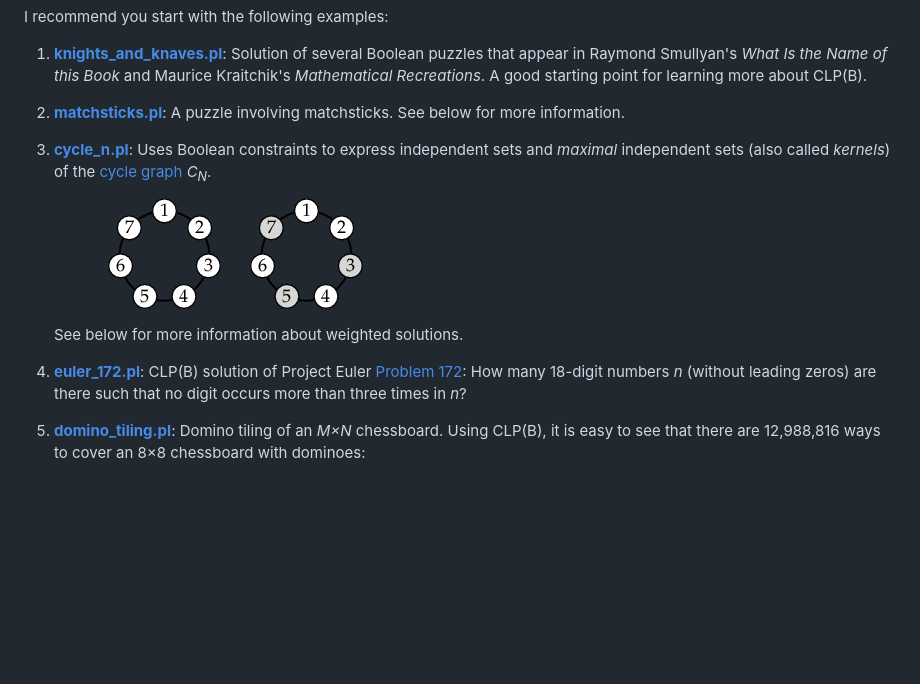
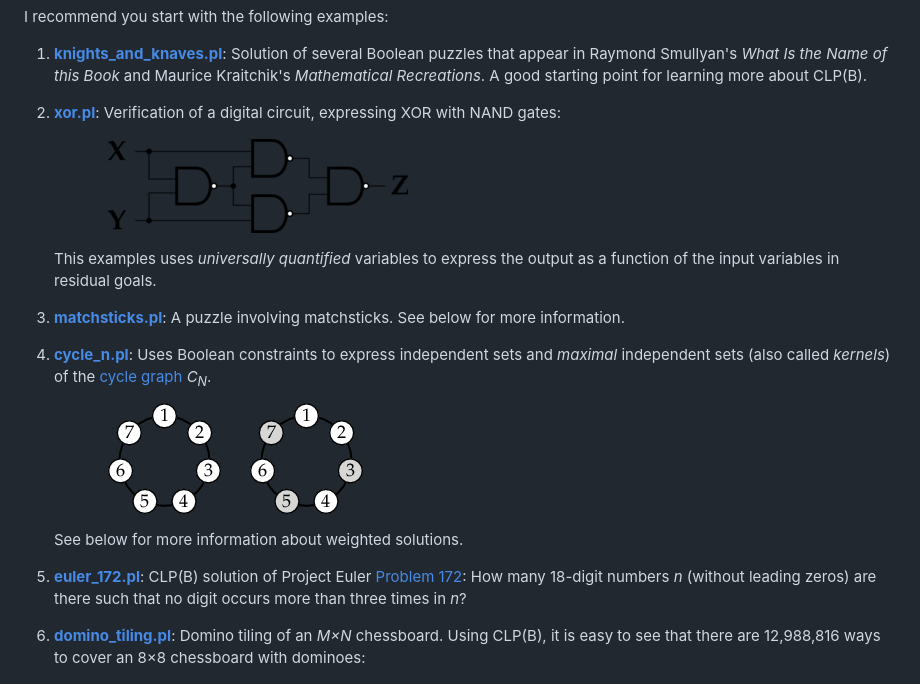
Before and after one commit to triska/clpb, a Markdown page: README.md, the part around the change. GitHub-like rendering; pictures changed too: figures/xor.png (added); blank space fills up the shorter version.

Commit message:
ADDED: Circuit verification example, expressing XOR with NAND gates.

```diff
--- a/README.md
+++ b/README.md
@@ -26,10 +26,18 @@ I recommend you start with the following examples:
    the Name of this Book_ and Maurice Kraitchik's _Mathematical
    Recreations_. A good starting point for learning more about CLP(B).
 
-2. [**matchsticks.pl**](matchsticks.pl): A puzzle involving
+2. [**xor.pl**](xor.pl): Verification of a digital circuit, expressing
+   XOR with NAND&nbsp;gates:
+
+   ![](figures/filler.png) ![XOR with NAND gates](figures/xor.png)
+
+   This examples uses *universally quantified* variables to express
+   the output as a function of the input variables in residual goals.
+
+3. [**matchsticks.pl**](matchsticks.pl): A puzzle involving
    matchsticks. See below for more information.
 
-3. [**cycle_n.pl**](cycle_n.pl): Uses Boolean constraints to express
+4. [**cycle_n.pl**](cycle_n.pl): Uses Boolean constraints to express
    independent sets and *maximal* independent sets (also called
    *kernels*) of the
    [cycle graph](https://en.wikipedia.org/wiki/Cycle_graph)&nbsp;<i>C<sub>N</sub></i>.
@@ -38,12 +46,12 @@ I recommend you start with the following examples:
 
     See below for more information about weighted solutions.
 
-4. [**euler_172.pl**](euler_172.pl): CLP(B) solution of Project Euler
+5. [**euler_172.pl**](euler_172.pl): CLP(B) solution of Project Euler
    [Problem 172](https://projecteuler.net/problem=172): How many
    18-digit numbers&nbsp;<i>n</i> (without leading zeros) are there
    such that no digit occurs more than three times in&nbsp;<i>n</i>?
 
-5. [**domino_tiling.pl**](domino_tiling.pl): Domino tiling of an
+6. [**domino_tiling.pl**](domino_tiling.pl): Domino tiling of an
    <i>M&times;N</i>&nbsp;chessboard. Using CLP(B), it is easy to see
    that there are 12,988,816&nbsp;ways to cover an
    8&times;8&nbsp;chessboard with dominoes:
```
